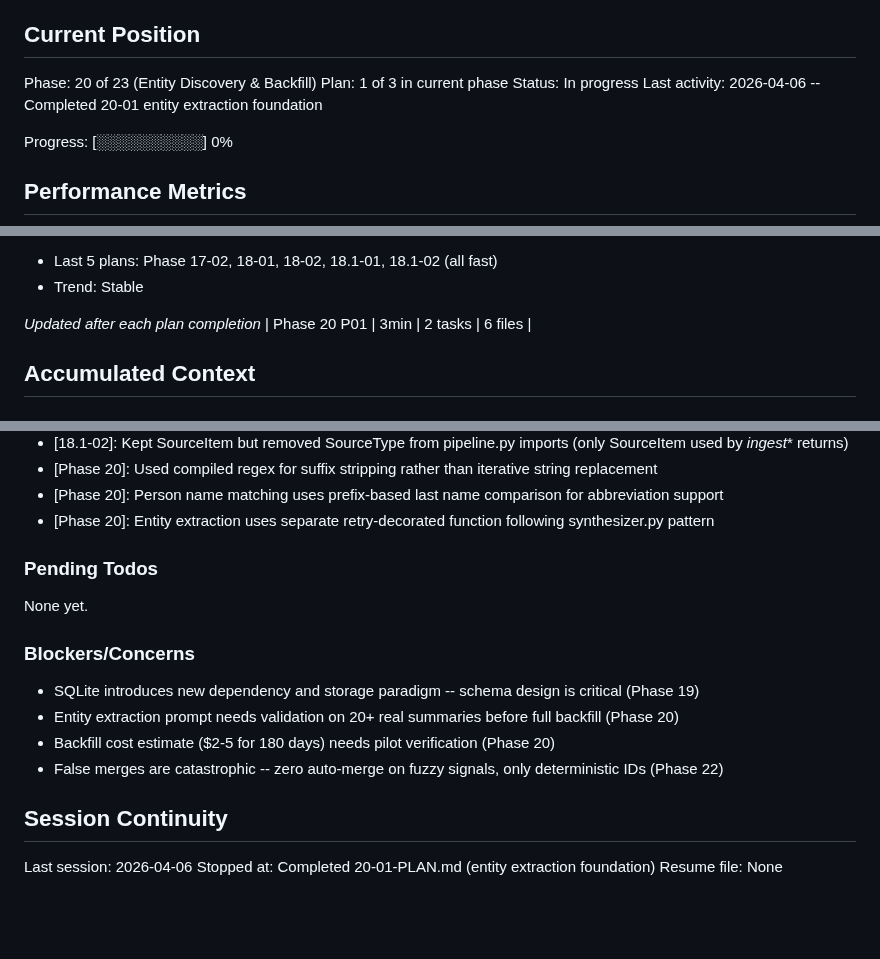
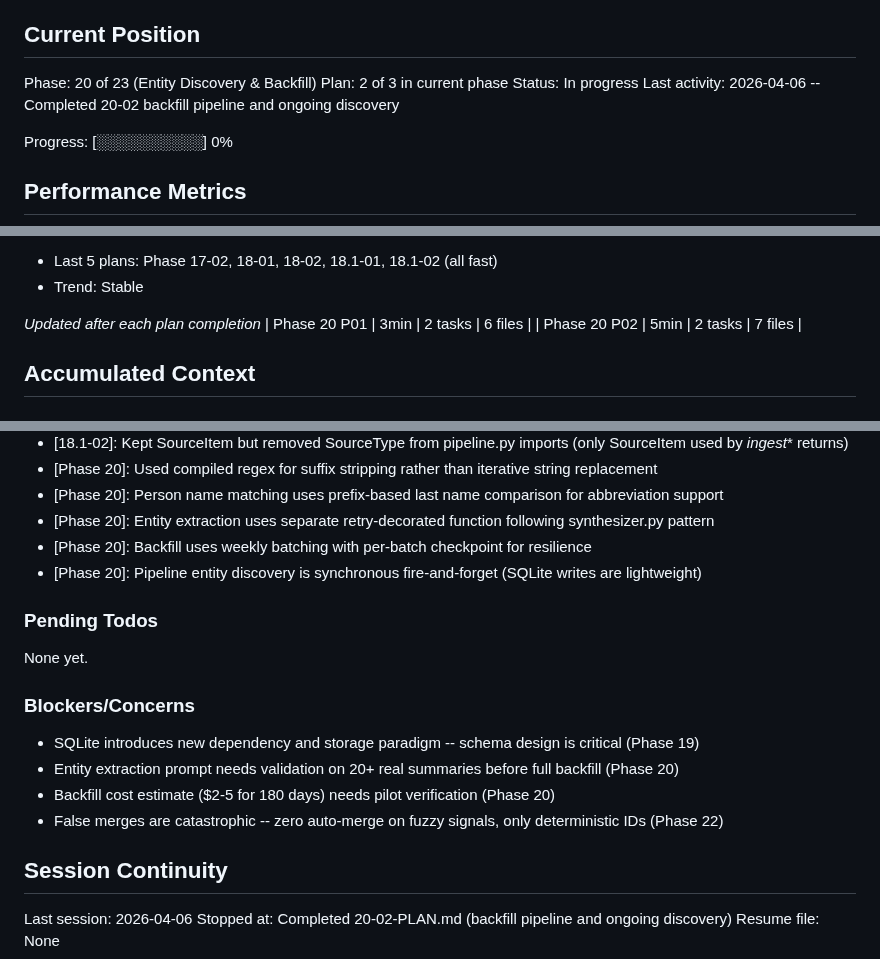
Before and after one commit to micah-boster/daily-summarizer, a Markdown page: .planning/STATE.md, 3 parts joined by grey strips. Drawn GitHub-style; blank space fills up the shorter version.

Commit message:
docs(20-02): complete backfill pipeline and ongoing discovery plan
Co-Authored-By: Claude Opus 4.6 (1M context) <noreply@anthropic.com>

```diff
--- a/.planning/STATE.md
+++ b/.planning/STATE.md
@@ -23,9 +23,9 @@ See: .planning/PROJECT.md (updated 2026-04-05)
 ## Current Position
 
 Phase: 20 of 23 (Entity Discovery & Backfill)
-Plan: 1 of 3 in current phase
+Plan: 2 of 3 in current phase
 Status: In progress
-Last activity: 2026-04-06 -- Completed 20-01 entity extraction foundation
+Last activity: 2026-04-06 -- Completed 20-02 backfill pipeline and ongoing discovery
 
 Progress: [░░░░░░░░░░] 0%
 
@@ -48,6 +48,7 @@ Progress: [░░░░░░░░░░] 0%
 
 *Updated after each plan completion*
 | Phase 20 P01 | 3min | 2 tasks | 6 files |
+| Phase 20 P02 | 5min | 2 tasks | 7 files |
 
 ## Accumulated Context
 
@@ -67,6 +68,8 @@ Recent decisions affecting current work:
 - [Phase 20]: Used compiled regex for suffix stripping rather than iterative string replacement
 - [Phase 20]: Person name matching uses prefix-based last name comparison for abbreviation support
 - [Phase 20]: Entity extraction uses separate retry-decorated function following synthesizer.py pattern
+- [Phase 20]: Backfill uses weekly batching with per-batch checkpoint for resilience
+- [Phase 20]: Pipeline entity discovery is synchronous fire-and-forget (SQLite writes are lightweight)
 
 ### Pending Todos
 
@@ -82,5 +85,5 @@ None yet.
 ## Session Continuity
 
 Last session: 2026-04-06
-Stopped at: Completed 20-01-PLAN.md (entity extraction foundation)
+Stopped at: Completed 20-02-PLAN.md (backfill pipeline and ongoing discovery)
 Resume file: None
```
Also changed, not shown: .planning/ROADMAP.md (+1 -1 lines), 1 other file.
